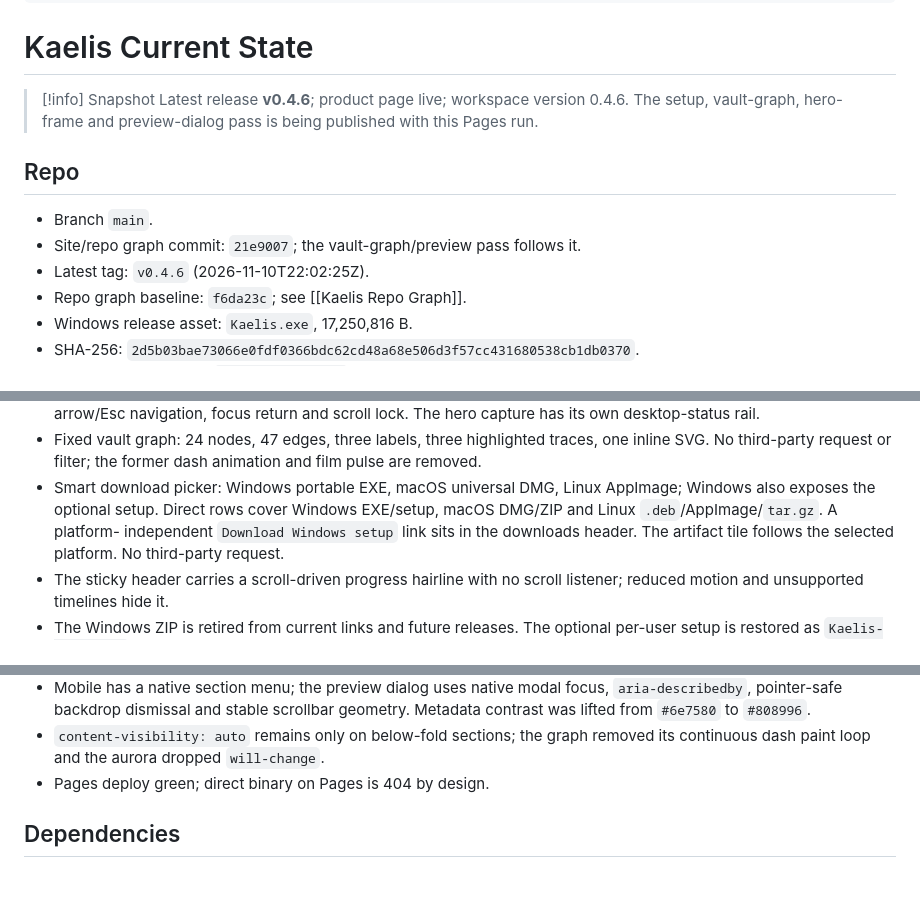
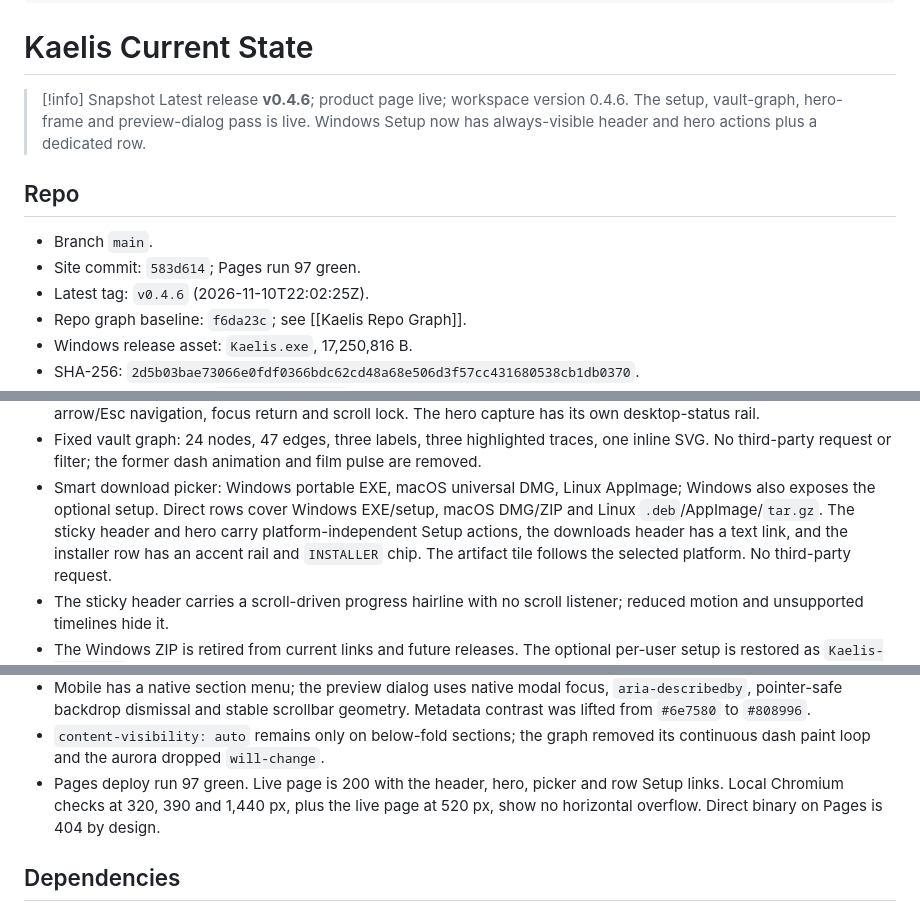
Before and after one commit to fuvji/kaelis, a Markdown page: docs/brain/Kaelis Current State.md, 3 parts joined by grey strips. Rendered like a GitHub page; blank space fills up the shorter version.

```diff
--- a/docs/brain/Kaelis Current State.md
+++ b/docs/brain/Kaelis Current State.md
@@ -16,13 +16,13 @@ updated: 2026-11-11
 
 > [!info] Snapshot
 > Latest release **v0.4.6**; product page live; workspace version 0.4.6.
-> The setup, vault-graph, hero-frame and preview-dialog pass is being published
-> with this Pages run.
+> The setup, vault-graph, hero-frame and preview-dialog pass is live. Windows
+> Setup now has always-visible header and hero actions plus a dedicated row.
 
 ## Repo
 
 - Branch `main`.
-- Site/repo graph commit: `21e9007`; the vault-graph/preview pass follows it.
+- Site commit: `583d614`; Pages run 97 green.
 - Latest tag: `v0.4.6` (2026-11-10T22:02:25Z).
 - Repo graph baseline: `f6da23c`; see [[Kaelis Repo Graph]].
 - Windows release asset: `Kaelis.exe`, 17,250,816 B.
@@ -47,8 +47,9 @@ updated: 2026-11-11
   animation and film pulse are removed.
 - Smart download picker: Windows portable EXE, macOS universal DMG, Linux
   AppImage; Windows also exposes the optional setup. Direct rows cover Windows
-  EXE/setup, macOS DMG/ZIP and Linux `.deb`/AppImage/`tar.gz`. A platform-
-  independent `Download Windows setup` link sits in the downloads header. The
+  EXE/setup, macOS DMG/ZIP and Linux `.deb`/AppImage/`tar.gz`. The sticky header
+  and hero carry platform-independent Setup actions, the downloads header has a
+  text link, and the installer row has an accent rail and `INSTALLER` chip. The
   artifact tile follows the selected platform. No third-party request.
 - The sticky header carries a scroll-driven progress hairline with no scroll
   listener; reduced motion and unsupported timelines hide it.
@@ -70,7 +71,10 @@ updated: 2026-11-11
   geometry. Metadata contrast was lifted from `#6e7580` to `#808996`.
 - `content-visibility: auto` remains only on below-fold sections; the graph
   removed its continuous dash paint loop and the aurora dropped `will-change`.
-- Pages deploy green; direct binary on Pages is 404 by design.
+- Pages deploy run 97 green. Live page is 200 with the header, hero, picker and
+  row Setup links. Local Chromium checks at 320, 390 and 1,440 px, plus the live
+  page at 520 px, show no horizontal overflow. Direct binary on Pages is 404 by
+  design.
 
 ## Dependencies
 
```
Also changed, not shown: other parts of docs/brain/Kaelis Current State.md (+2 -2 lines), docs/brain/Kaelis Web System.md (+6 -3 lines).
